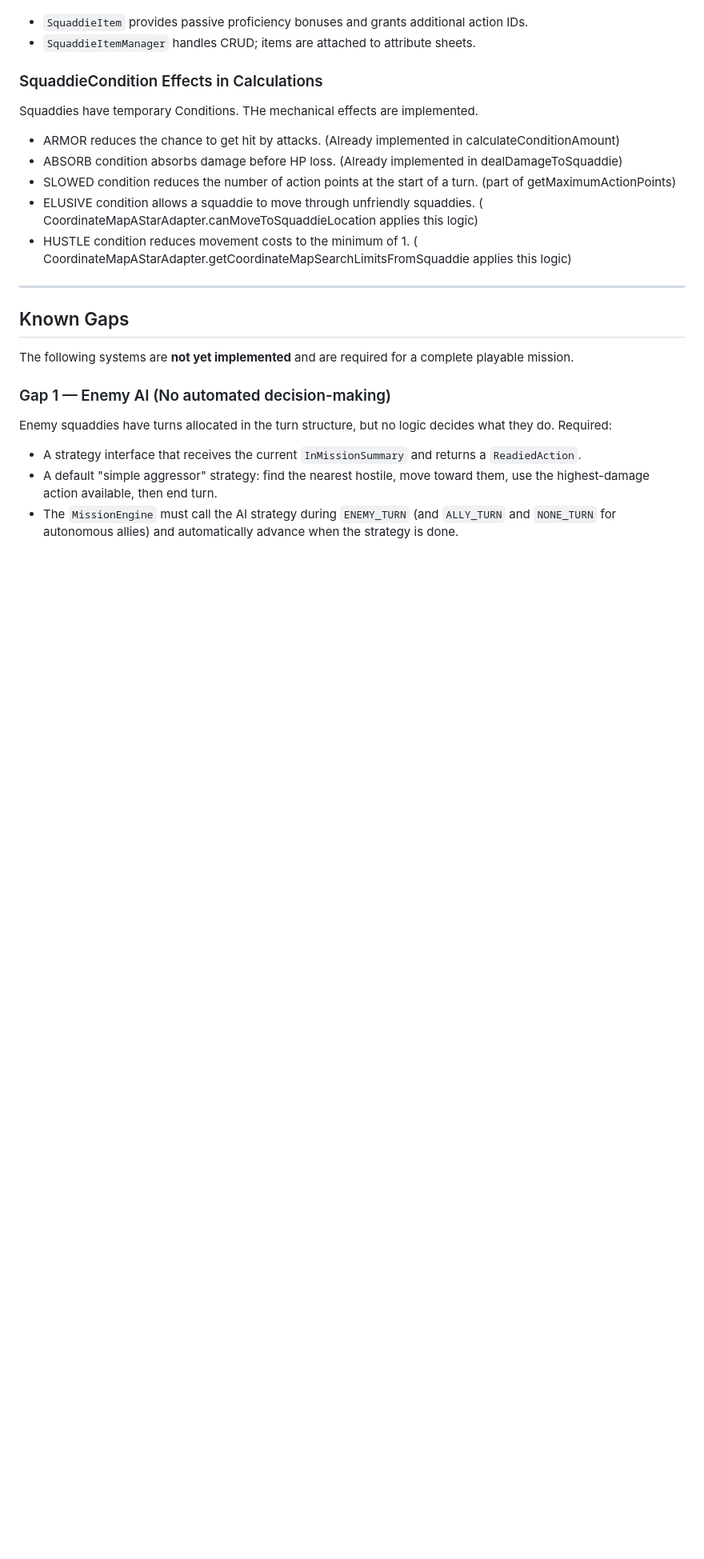
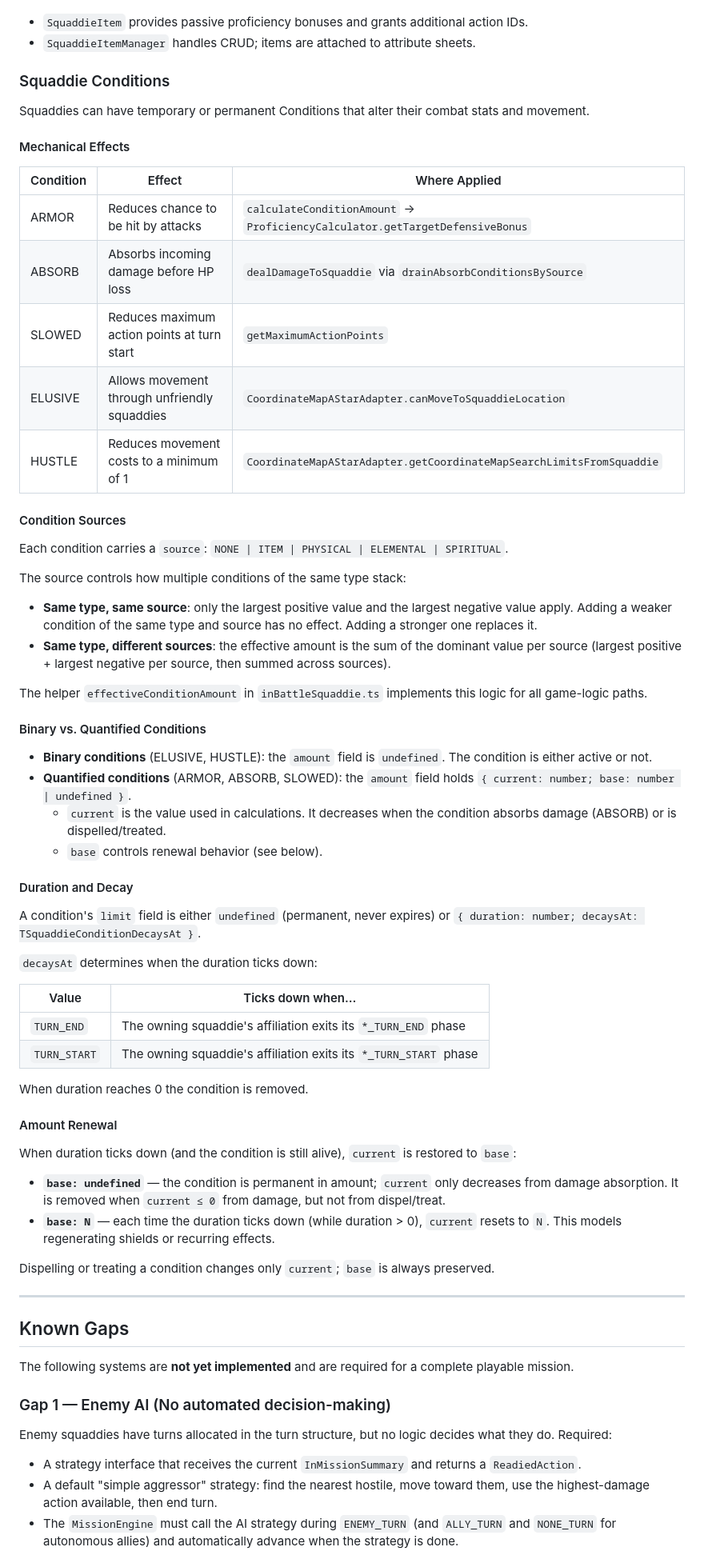
Before and after one commit to Chadius/Battle-for-fell-desert-logic, a Markdown page: SPEC.md, the part around one of its changes. Shown at 80% size. Drawn GitHub-style; blank space fills up the shorter version.

```diff
--- a/SPEC.md
+++ b/SPEC.md
@@ -145,17 +145,69 @@ once per mission.
 - `SquaddieItem` provides passive proficiency bonuses and grants additional action IDs.
 - `SquaddieItemManager` handles CRUD; items are attached to attribute sheets.
 
-### SquaddieCondition Effects in Calculations
+### Squaddie Conditions
 
-Squaddies have temporary Conditions. THe mechanical effects are implemented.
+Squaddies can have temporary or permanent Conditions that alter their combat stats and movement.
 
-- ARMOR reduces the chance to get hit by attacks. (Already implemented in calculateConditionAmount)
-- ABSORB condition absorbs damage before HP loss. (Already implemented in dealDamageToSquaddie)
-- SLOWED condition reduces the number of action points at the start of a turn. (part of getMaximumActionPoints)
-- ELUSIVE condition allows a squaddie to move through unfriendly squaddies. (
-  CoordinateMapAStarAdapter.canMoveToSquaddieLocation applies this logic)
-- HUSTLE condition reduces movement costs to the minimum of 1. (
-  CoordinateMapAStarAdapter.getCoordinateMapSearchLimitsFromSquaddie applies this logic)
+#### Mechanical Effects
+
+| Condition | Effect | Where Applied |
+|-----------|--------|---------------|
+| ARMOR     | Reduces chance to be hit by attacks | `calculateConditionAmount` → `ProficiencyCalculator.getTargetDefensiveBonus` |
+| ABSORB    | Absorbs incoming damage before HP loss | `dealDamageToSquaddie` via `drainAbsorbConditionsBySource` |
+| SLOWED    | Reduces maximum action points at turn start | `getMaximumActionPoints` |
+| ELUSIVE   | Allows movement through unfriendly squaddies | `CoordinateMapAStarAdapter.canMoveToSquaddieLocation` |
+| HUSTLE    | Reduces movement costs to a minimum of 1 | `CoordinateMapAStarAdapter.getCoordinateMapSearchLimitsFromSquaddie` |
+
+#### Condition Sources
+
+Each condition carries a `source`: `NONE | ITEM | PHYSICAL | ELEMENTAL | SPIRITUAL`.
+
+The source controls how multiple conditions of the same type stack:
+
+- **Same type, same source**: only the largest positive value and the largest negative value apply.
+  Adding a weaker condition of the same type and source has no effect. Adding a stronger one
+  replaces it.
+- **Same type, different sources**: the effective amount is the sum of the dominant value per source
+  (largest positive + largest negative per source, then summed across sources).
+
+The helper `effectiveConditionAmount` in `inBattleSquaddie.ts` implements this logic for all
+game-logic paths.
+
+#### Binary vs. Quantified Conditions
+
+- **Binary conditions** (ELUSIVE, HUSTLE): the `amount` field is `undefined`. The condition is
+  either active or not.
+- **Quantified conditions** (ARMOR, ABSORB, SLOWED): the `amount` field holds
+  `{ current: number; base: number | undefined }`.
+  - `current` is the value used in calculations. It decreases when the condition absorbs damage
+    (ABSORB) or is dispelled/treated.
+  - `base` controls renewal behavior (see below).
+
+#### Duration and Decay
+
+A condition's `limit` field is either `undefined` (permanent, never expires) or
+`{ duration: number; decaysAt: TSquaddieConditionDecaysAt }`.
+
+`decaysAt` determines when the duration ticks down:
+
+| Value      | Ticks down when…                                              |
+|------------|---------------------------------------------------------------|
+| `TURN_END` | The owning squaddie's affiliation exits its `*_TURN_END` phase |
+| `TURN_START` | The owning squaddie's affiliation exits its `*_TURN_START` phase |
+
+When duration reaches 0 the condition is removed.
+
+#### Amount Renewal
+
+When duration ticks down (and the condition is still alive), `current` is restored to `base`:
+
+- **`base: undefined`** — the condition is permanent in amount; `current` only decreases from
+  damage absorption. It is removed when `current ≤ 0` from damage, but not from dispel/treat.
+- **`base: N`** — each time the duration ticks down (while duration > 0), `current` resets to `N`.
+  This models regenerating shields or recurring effects.
+
+Dispelling or treating a condition changes only `current`; `base` is always preserved.
 
 ---
 
```
Also changed, not shown: other parts of SPEC.md (+3 -3 lines).
